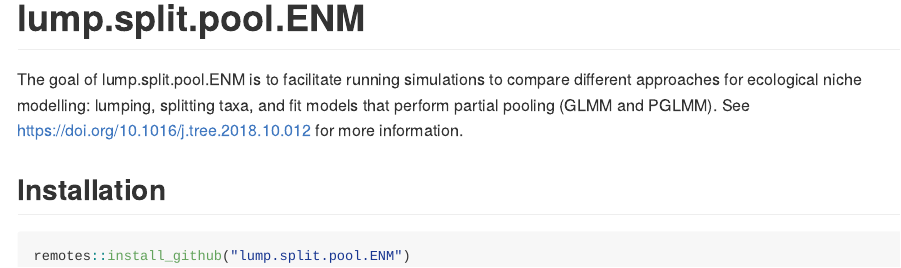
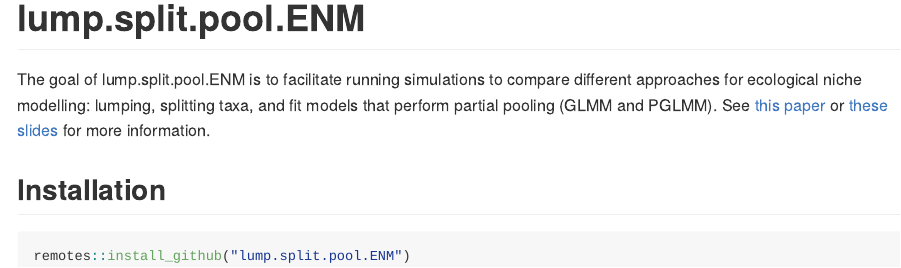
Before and after one commit to Pakillo/lump.split.pool.ENM, an R Markdown document (README.Rmd): the page in a window 1100 px wide, from its top. The pictures show the output file README.md that the author committed with the source, drawn offline in the style of GitHub.

Commit message:
add link to slides on figshare

````diff
--- a/README.Rmd
+++ b/README.Rmd
@@ -14,7 +14,7 @@ knitr::opts_chunk$set(
 ```
 # lump.split.pool.ENM
 
-The goal of lump.split.pool.ENM is to facilitate running simulations to compare different approaches for ecological niche modelling: lumping, splitting taxa, and fit models that perform partial pooling (GLMM and PGLMM). See https://doi.org/10.1016/j.tree.2018.10.012 for more information.
+The goal of lump.split.pool.ENM is to facilitate running simulations to compare different approaches for ecological niche modelling: lumping, splitting taxa, and fit models that perform partial pooling (GLMM and PGLMM). See [this paper](https://doi.org/10.1016/j.tree.2018.10.012) or [these slides](https://doi.org/10.6084/m9.figshare.12479750.v1) for more information.
 
 ## Installation
 
````
Also changed, not shown: README.md.
